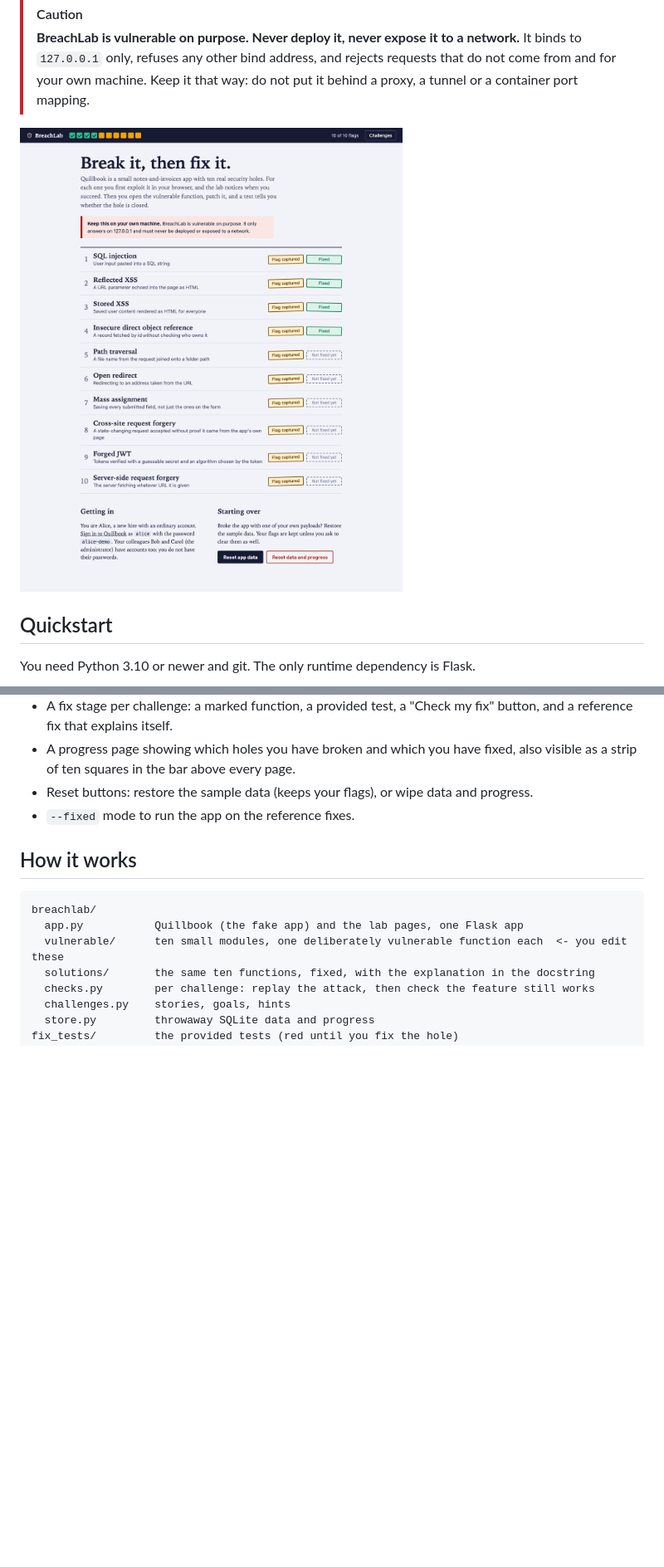
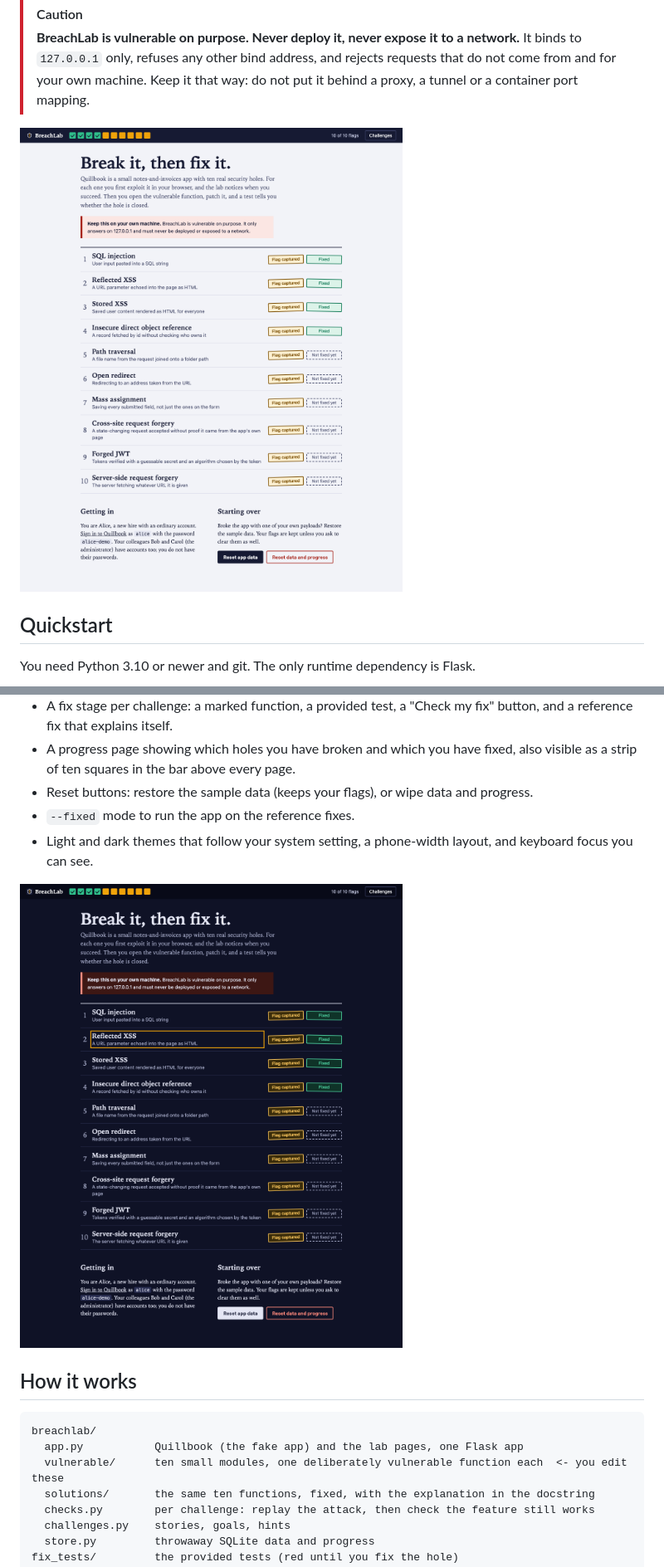
Before and after one commit to Habibeyilmazz/breachlab, a Markdown page: README.md, 2 parts joined by grey strips. Shown at 83% size. Drawn GitHub-style; pictures changed too: docs/screenshots/progress-dark.png (added), docs/screenshots/progress.png; blank space fills up the shorter version.

Commit message:
README screenshots from the running app, dark theme shot; changelog
Co-Authored-By: Claude Opus 5.5 <noreply@anthropic.com>

```diff
--- a/README.md
+++ b/README.md
@@ -82,6 +82,9 @@ reference fixes so you can watch your attacks fail.
   strip of ten squares in the bar above every page.
 - Reset buttons: restore the sample data (keeps your flags), or wipe data and progress.
 - `--fixed` mode to run the app on the reference fixes.
+- Light and dark themes that follow your system setting, a phone-width layout, and keyboard focus you can see.
+
+![The challenge list in the dark theme](docs/screenshots/progress-dark.png)
 
 ## How it works
 
```
Also changed, not shown: CHANGELOG.md (+16 -0 lines), docs/screenshots/exploit.png, docs/screenshots/fix.png.
